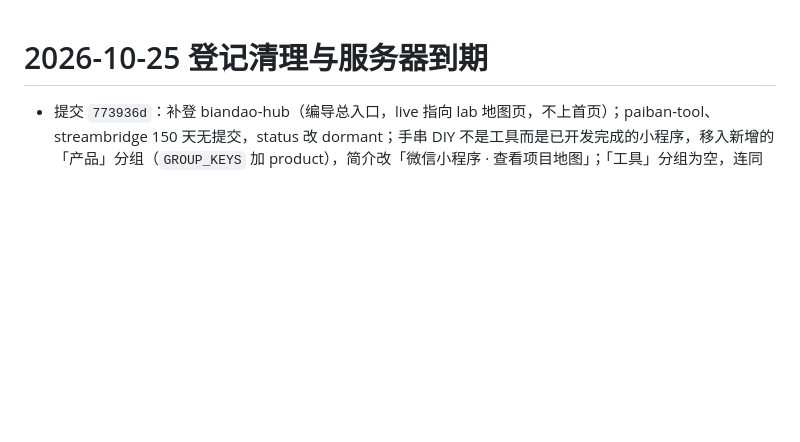
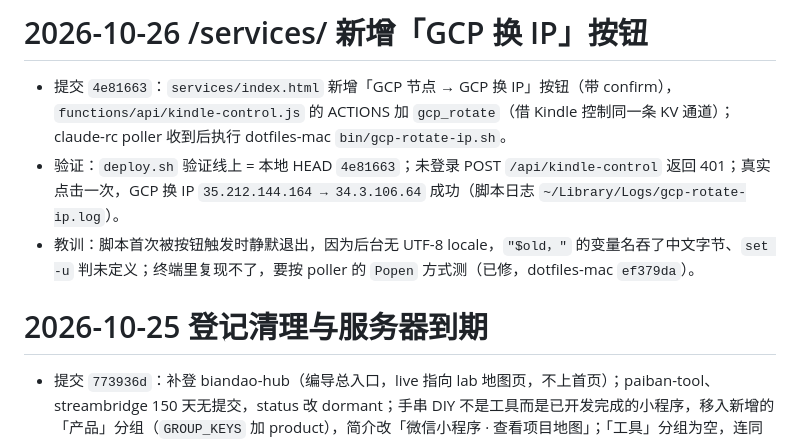
Before and after one commit to ranzi0000/ranzi-space, a Markdown page: PROGRESS.md, the part around the change. GitHub-like rendering; blank space fills up the shorter version.

```diff
--- a/PROGRESS.md
+++ b/PROGRESS.md
@@ -1,3 +1,9 @@
+# 2026-10-26 /services/ 新增「GCP 换 IP」按钮
+
+- 提交 `4e81663`：`services/index.html` 新增「GCP 节点 → GCP 换 IP」按钮（带 confirm），`functions/api/kindle-control.js` 的 ACTIONS 加 `gcp_rotate`（借 Kindle 控制同一条 KV 通道）；claude-rc poller 收到后执行 dotfiles-mac `bin/gcp-rotate-ip.sh`。
+- 验证：`deploy.sh` 验证线上 = 本地 HEAD `4e81663`；未登录 POST `/api/kindle-control` 返回 401；真实点击一次，GCP 换 IP `35.212.144.164 → 34.3.106.64` 成功（脚本日志 `~/Library/Logs/gcp-rotate-ip.log`）。
+- 教训：脚本首次被按钮触发时静默退出，因为后台无 UTF-8 locale，`"$old，"` 的变量名吞了中文字节、`set -u` 判未定义；终端里复现不了，要按 poller 的 `Popen` 方式测（已修，dotfiles-mac `ef379da`）。
+
 # 2026-10-25 登记清理与服务器到期
 
 - 提交 `773936d`：补登 biandao-hub（编导总入口，live 指向 lab 地图页，不上首页）；paiban-tool、streambridge 150 天无提交，status 改 dormant；手串 DIY 不是工具而是已开发完成的小程序，移入新增的「产品」分组（`GROUP_KEYS` 加 product），简介改「微信小程序 · 查看项目地图」；「工具」分组为空，连同快捷标签自动隐藏。
```
Also changed, not shown: README.md (+2 -2 lines).
